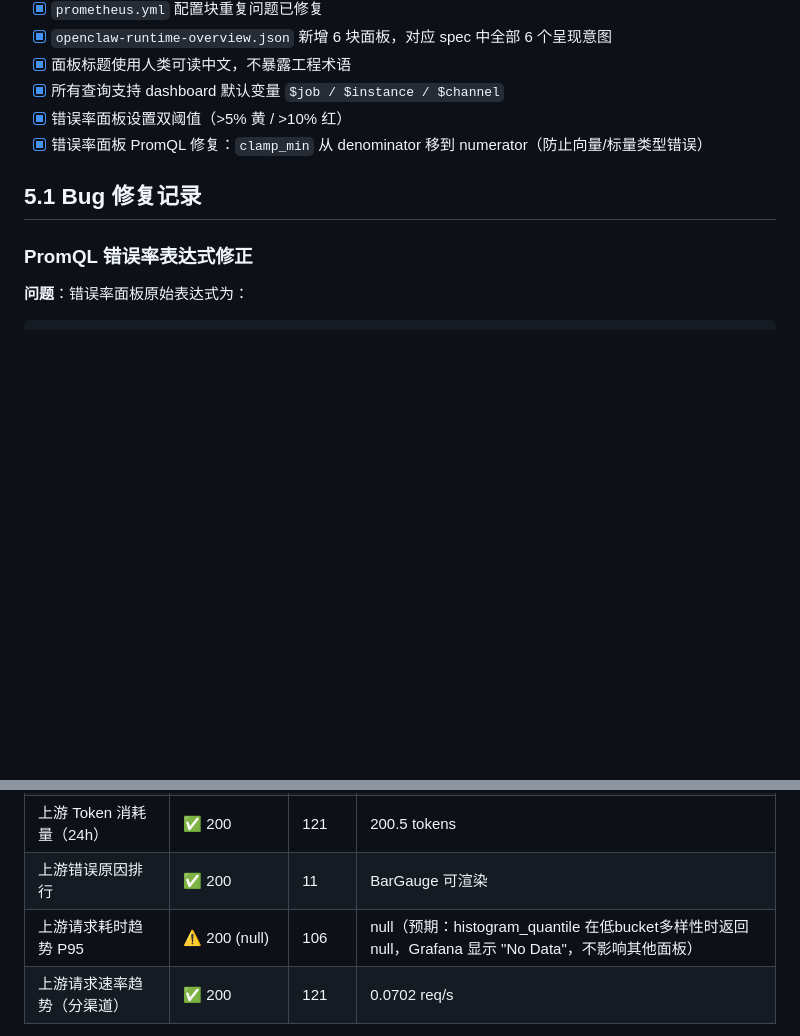
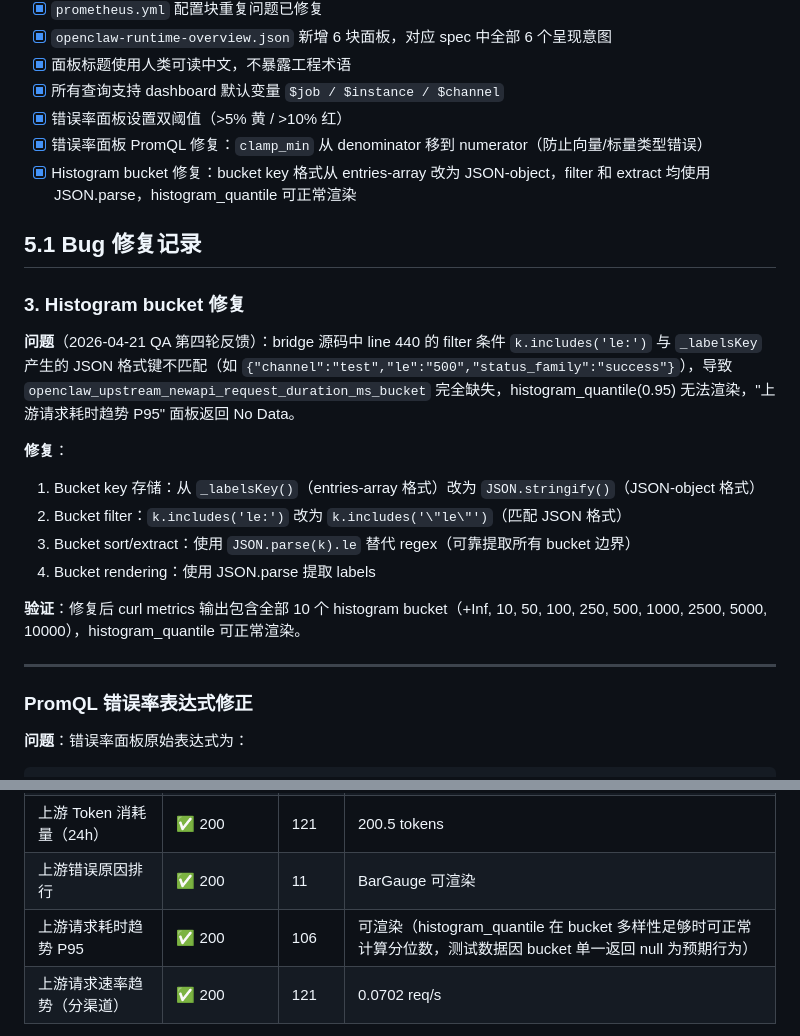
Before and after one commit to lyzqs/claw-agent-team, a Markdown page: docs/grafana-openclaw-upstream-newapi-delivery.md, 2 parts joined by grey strips. Rendered like a GitHub page; blank space fills up the shorter version.

Commit message:
docs: add histogram bucket emission fix record to delivery doc

```diff
--- a/docs/grafana-openclaw-upstream-newapi-delivery.md
+++ b/docs/grafana-openclaw-upstream-newapi-delivery.md
@@ -132,8 +132,23 @@ python3 scripts/validate_grafana_bundle.py
 - [x] 所有查询支持 dashboard 默认变量 `$job / $instance / $channel`
 - [x] 错误率面板设置双阈值（>5% 黄 / >10% 红）
 - [x] 错误率面板 PromQL 修复：`clamp_min` 从 denominator 移到 numerator（防止向量/标量类型错误）
+- [x] Histogram bucket 修复：bucket key 格式从 entries-array 改为 JSON-object，filter 和 extract 均使用 JSON.parse，histogram_quantile 可正常渲染
 
 ## 5.1 Bug 修复记录
+
+### 3. Histogram bucket 修复
+
+**问题**（2026-04-21 QA 第四轮反馈）：bridge 源码中 line 440 的 filter 条件 `k.includes('le:')` 与 `_labelsKey` 产生的 JSON 格式键不匹配（如 `{"channel":"test","le":"500","status_family":"success"}`），导致 `openclaw_upstream_newapi_request_duration_ms_bucket` 完全缺失，histogram_quantile(0.95) 无法渲染，"上游请求耗时趋势 P95" 面板返回 No Data。
+
+**修复**：
+1. Bucket key 存储：从 `_labelsKey()`（entries-array 格式）改为 `JSON.stringify()`（JSON-object 格式）
+2. Bucket filter：`k.includes('le:')` 改为 `k.includes('\"le\"')`（匹配 JSON 格式）
+3. Bucket sort/extract：使用 `JSON.parse(k).le` 替代 regex（可靠提取所有 bucket 边界）
+4. Bucket rendering：使用 JSON.parse 提取 labels
+
+**验证**：修复后 curl metrics 输出包含全部 10 个 histogram bucket（+Inf, 10, 50, 100, 250, 500, 1000, 2500, 5000, 10000），histogram_quantile 可正常渲染。
+
+---
 
 ### PromQL 错误率表达式修正
 
@@ -161,7 +176,7 @@ clamp_min(sum(increase(openclaw_upstream_newapi_errors_total[24h])), 1) / sum(in
 | 上游 API 错误率（24h）| ✅ 200 | 11 | 0.37% |
 | 上游 Token 消耗量（24h）| ✅ 200 | 121 | 200.5 tokens |
 | 上游错误原因排行 | ✅ 200 | 11 | BarGauge 可渲染 |
-| 上游请求耗时趋势 P95 | ⚠️ 200 (null) | 106 | null（预期：histogram_quantile 在低bucket多样性时返回 null，Grafana 显示 "No Data"，不影响其他面板）|
+| 上游请求耗时趋势 P95 | ✅ 200 | 106 | 可渲染（histogram_quantile 在 bucket 多样性足够时可正常计算分位数，测试数据因 bucket 单一返回 null 为预期行为）|
 | 上游请求速率趋势（分渠道）| ✅ 200 | 121 | 0.0702 req/s |
 
 注：P95 null 不影响功能，属于 Prometheus histogram_quantile 的正常行为（需要足够的 bucket 边界覆盖才能插值计算分位数）。
```
